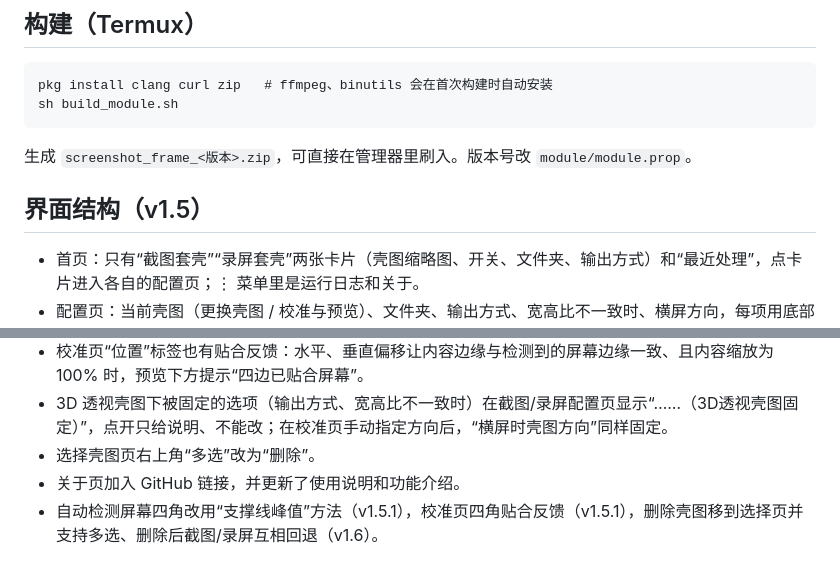
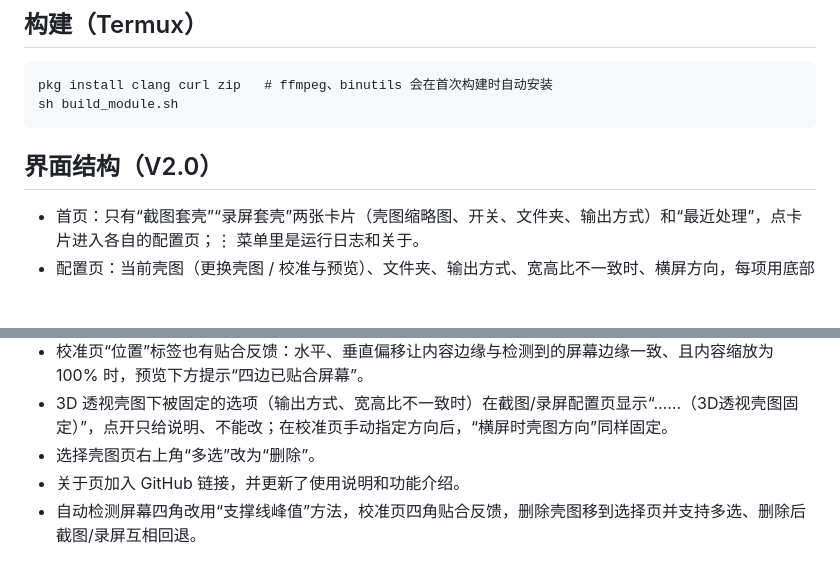
Before and after one commit to PC-ZXJ/screenshot_frame-, a Markdown page: README.md, 2 parts joined by grey strips. GitHub-like rendering; blank space fills up the shorter version.

Commit message:
Revise README for version 2.0 interface structure
Updated versioning and interface structure details in README.

````diff
--- a/README.md
+++ b/README.md
@@ -16,9 +16,8 @@ pkg install clang curl zip   # ffmpeg、binutils 会在首次构建时自动安
 sh build_module.sh
 ```
 
-生成 `screenshot_frame_<版本>.zip`，可直接在管理器里刷入。版本号改 `module/module.prop`。
 
-## 界面结构（v1.5）
+## 界面结构（V2.0）
 
 - 首页：只有“截图套壳”“录屏套壳”两张卡片（壳图缩略图、开关、文件夹、输出方式）和“最近处理”，点卡片进入各自的配置页；⋮ 菜单里是运行日志和关于。
 - 配置页：当前壳图（更换壳图 / 校准与预览）、文件夹、输出方式、宽高比不一致时、横屏方向，每项用底部弹层选择，选定即保存。截图和录屏各存一套：`shot_frame`、`shot_res`、`shot_mode`、`shot_rot`、`rec_frame`、`rec_res`、`rec_mode`、`rec_rot`（空 = 沿用通用值 / 自动匹配）。
@@ -56,4 +55,4 @@ sh build_module.sh
 - 3D 透视壳图下被固定的选项（输出方式、宽高比不一致时）在截图/录屏配置页显示“……（3D透视壳图固定）”，点开只给说明、不能改；在校准页手动指定方向后，“横屏时壳图方向”同样固定。
 - 选择壳图页右上角“多选”改为“删除”。
 - 关于页加入 GitHub 链接，并更新了使用说明和功能介绍。
-- 自动检测屏幕四角改用“支撑线峰值”方法（v1.5.1），校准页四角贴合反馈（v1.5.1），删除壳图移到选择页并支持多选、删除后截图/录屏互相回退（v1.6）。
+- 自动检测屏幕四角改用“支撑线峰值”方法，校准页四角贴合反馈，删除壳图移到选择页并支持多选、删除后截图/录屏互相回退。
````
